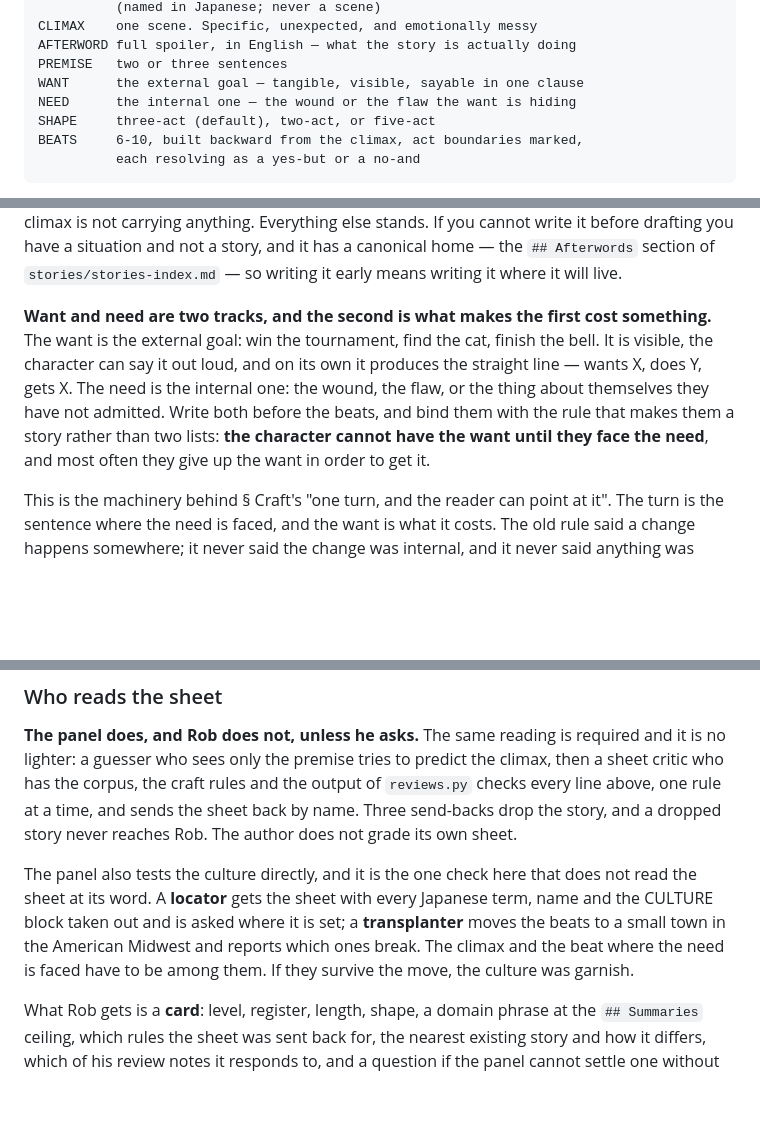
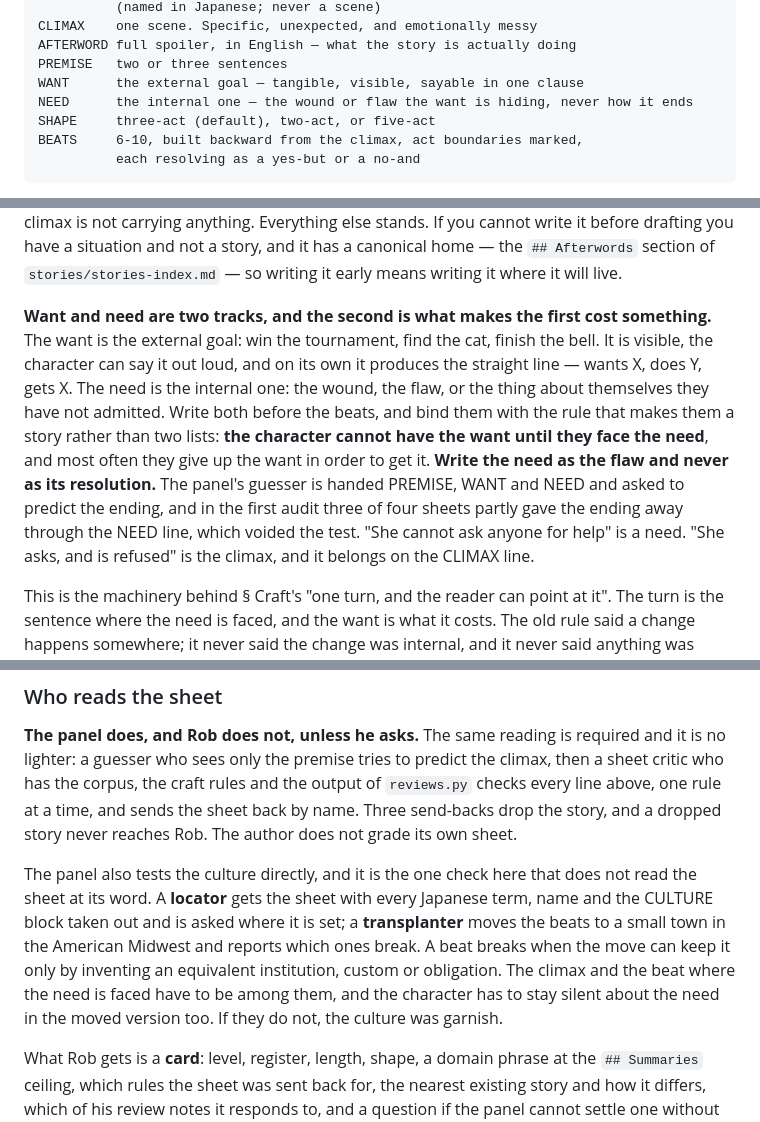
Before and after one commit to RobHelgeson/japanese-stories, a Markdown page: AUTHORING.md, 3 parts joined by grey strips. Drawn GitHub-style; blank space fills up the shorter version.

```diff
--- a/AUTHORING.md
+++ b/AUTHORING.md
@@ -77,7 +77,7 @@ CLIMAX    one scene. Specific, unexpected, and emotionally messy
 AFTERWORD full spoiler, in English — what the story is actually doing
 PREMISE   two or three sentences
 WANT      the external goal — tangible, visible, sayable in one clause
-NEED      the internal one — the wound or the flaw the want is hiding
+NEED      the internal one — the wound or flaw the want is hiding, never how it ends
 SHAPE     three-act (default), two-act, or five-act
 BEATS     6-10, built backward from the climax, act boundaries marked,
           each resolving as a yes-but or a no-and
@@ -91,7 +91,7 @@ The September 2026 audit is the evidence. Six of eight stories ended by stating
 
 **The afterword is still written before drafting; it is now written second.** It used to be written last, as a patch for the removed theme statement, and inverting it made it the design document. The climax takes that job now, which changes what the afterword is rather than when it happens: it is a reading of a scene that already exists rather than a statement of intent, and that is a better test, because an afterword you cannot write off your own climax means the climax is not carrying anything. Everything else stands. If you cannot write it before drafting you have a situation and not a story, and it has a canonical home — the `## Afterwords` section of `stories/stories-index.md` — so writing it early means writing it where it will live.
 
-**Want and need are two tracks, and the second is what makes the first cost something.** The want is the external goal: win the tournament, find the cat, finish the bell. It is visible, the character can say it out loud, and on its own it produces the straight line — wants X, does Y, gets X. The need is the internal one: the wound, the flaw, or the thing about themselves they have not admitted. Write both before the beats, and bind them with the rule that makes them a story rather than two lists: **the character cannot have the want until they face the need**, and most often they give up the want in order to get it.
+**Want and need are two tracks, and the second is what makes the first cost something.** The want is the external goal: win the tournament, find the cat, finish the bell. It is visible, the character can say it out loud, and on its own it produces the straight line — wants X, does Y, gets X. The need is the internal one: the wound, the flaw, or the thing about themselves they have not admitted. Write both before the beats, and bind them with the rule that makes them a story rather than two lists: **the character cannot have the want until they face the need**, and most often they give up the want in order to get it. **Write the need as the flaw and never as its resolution.** The panel's guesser is handed PREMISE, WANT and NEED and asked to predict the ending, and in the first audit three of four sheets partly gave the ending away through the NEED line, which voided the test. "She cannot ask anyone for help" is a need. "She asks, and is refused" is the climax, and it belongs on the CLIMAX line.
 
 This is the machinery behind § Craft's "one turn, and the reader can point at it". The turn is the sentence where the need is faced, and the want is what it costs. The old rule said a change happens somewhere; it never said the change was internal, and it never said anything was surrendered for it.
 
@@ -147,7 +147,7 @@ Record the whole sheet — culture, climax, afterword reference, premise, want,
 
 **The panel does, and Rob does not, unless he asks.** The same reading is required and it is no lighter: a guesser who sees only the premise tries to predict the climax, then a sheet critic who has the corpus, the craft rules and the output of `reviews.py` checks every line above, one rule at a time, and sends the sheet back by name. Three send-backs drop the story, and a dropped story never reaches Rob. The author does not grade its own sheet.
 
-The panel also tests the culture directly, and it is the one check here that does not read the sheet at its word. A **locator** gets the sheet with every Japanese term, name and the CULTURE block taken out and is asked where it is set; a **transplanter** moves the beats to a small town in the American Midwest and reports which ones break. The climax and the beat where the need is faced have to be among them. If they survive the move, the culture was garnish.
+The panel also tests the culture directly, and it is the one check here that does not read the sheet at its word. A **locator** gets the sheet with every Japanese term, name and the CULTURE block taken out and is asked where it is set; a **transplanter** moves the beats to a small town in the American Midwest and reports which ones break. A beat breaks when the move can keep it only by inventing an equivalent institution, custom or obligation. The climax and the beat where the need is faced have to be among them, and the character has to stay silent about the need in the moved version too. If they do not, the culture was garnish.
 
 What Rob gets is a **card**: level, register, length, shape, a domain phrase at the `## Summaries` ceiling, which rules the sheet was sent back for, the nearest existing story and how it differs, which of his review notes it responds to, and a question if the panel cannot settle one without him. No scene, no name, no line. He can raise it to the blurb, or to the full sheet, by saying so. The card is not a stop; drafting continues unless it carries a question.
 
```
Also changed, not shown: PANEL.md (+21 -4 lines).
